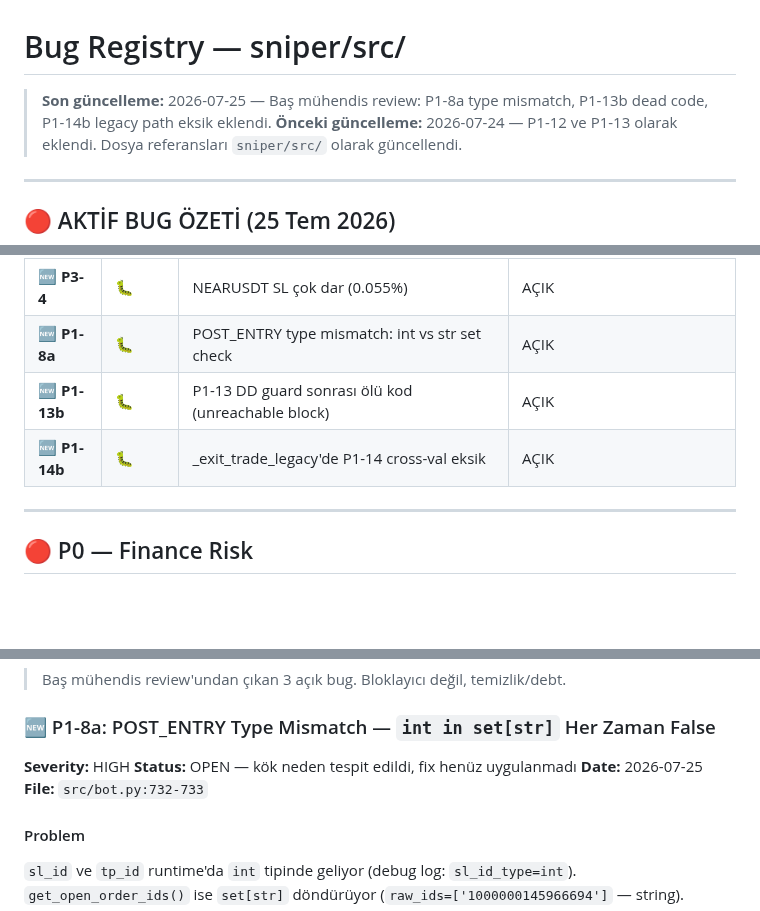
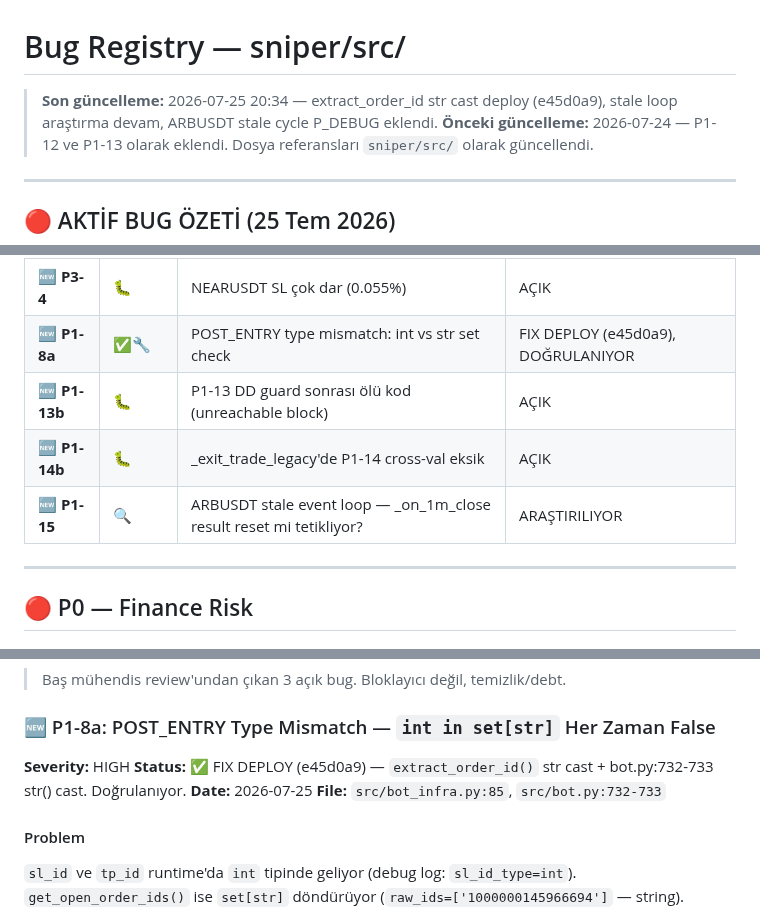
Before and after one commit to ahmetonurof-lab/sniper, a Markdown page: memory-bank/bugs.md, 3 parts joined by grey strips. GitHub-like rendering; blank space fills up the shorter version.

```diff
--- a/memory-bank/bugs.md
+++ b/memory-bank/bugs.md
@@ -1,6 +1,6 @@
 # Bug Registry — sniper/src/
 
-> **Son güncelleme:** 2026-07-25 — Baş mühendis review: P1-8a type mismatch, P1-13b dead code, P1-14b legacy path eksik eklendi.
+> **Son güncelleme:** 2026-07-25 20:34 — extract_order_id str cast deploy (e45d0a9), stale loop araştırma devam, ARBUSDT stale cycle P_DEBUG eklendi.
 > **Önceki güncelleme:** 2026-07-24 — P1-12 ve P1-13 olarak eklendi.
 > Dosya referansları `sniper/src/` olarak güncellendi.
 
@@ -27,9 +27,10 @@
 | **🆕 P2-6** | 🐛 | TIAUSDT her bar close'da gir-çık döngüsü | AÇIK |
 | **🆕 P2-7** | 🐛 | Tüm TRAIL_CLOSE çıkışları negatif (5/5) | AÇIK |
 | **🆕 P3-4** | 🐛 | NEARUSDT SL çok dar (0.055%) | AÇIK |
-| **🆕 P1-8a** | 🐛 | POST_ENTRY type mismatch: int vs str set check | AÇIK |
+| **🆕 P1-8a** | ✅🔧 | POST_ENTRY type mismatch: int vs str set check | FIX DEPLOY (e45d0a9), DOĞRULANIYOR |
 | **🆕 P1-13b** | 🐛 | P1-13 DD guard sonrası ölü kod (unreachable block) | AÇIK |
 | **🆕 P1-14b** | 🐛 | _exit_trade_legacy'de P1-14 cross-val eksik | AÇIK |
+| **🆕 P1-15** | 🔍 | ARBUSDT stale event loop — _on_1m_close result reset mi tetikliyor? | ARAŞTIRILIYOR |
 
 ---
 
@@ -745,9 +746,9 @@ SL neredeyse entry fiyatında. Her küçük wick tetikliyor → 4 stale event (0
 
 ### 🆕 P1-8a: POST_ENTRY Type Mismatch — `int in set[str]` Her Zaman False
 **Severity:** HIGH
-**Status:** OPEN — kök neden tespit edildi, fix henüz uygulanmadı
+**Status:** ✅ FIX DEPLOY (e45d0a9) — `extract_order_id()` str cast + bot.py:732-733 str() cast. Doğrulanıyor.
 **Date:** 2026-07-25
-**File:** `src/bot.py:732-733`
+**File:** `src/bot_infra.py:85`, `src/bot.py:732-733`
 
 #### Problem
 
```
Also changed, not shown: other parts of memory-bank/bugs.md (+63 -0 lines).
